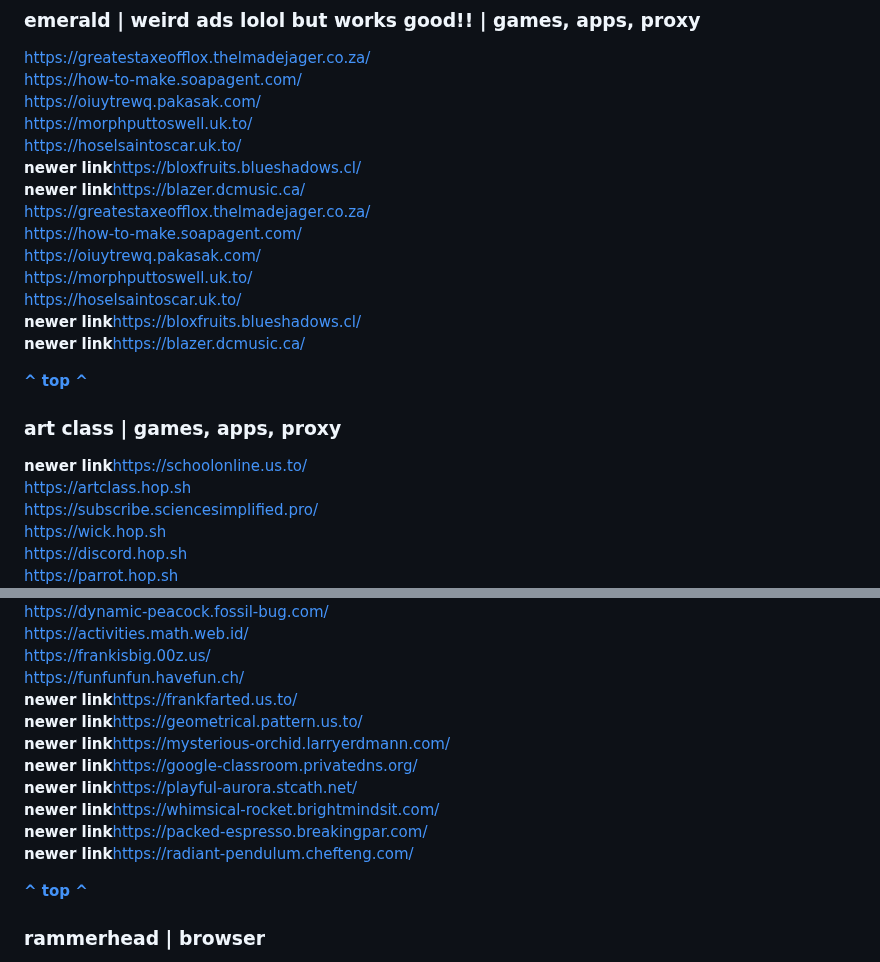
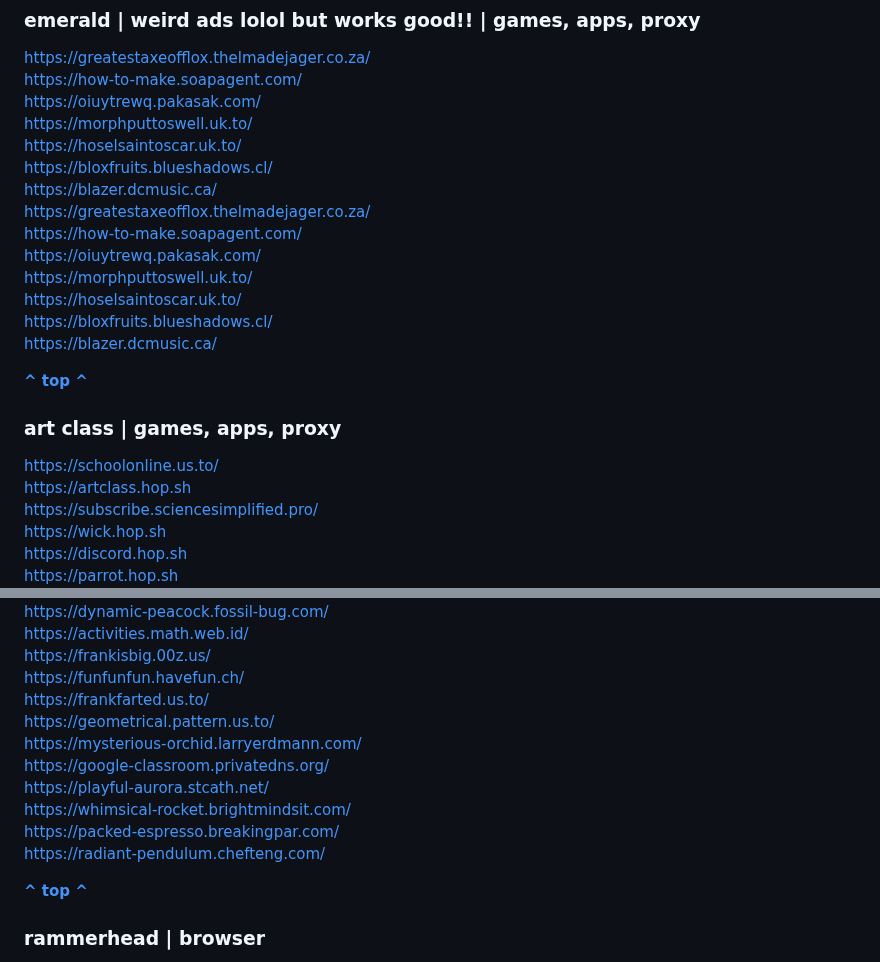
Before and after one commit to storm-tv/stormhub, a Markdown page: proxies.md, 2 parts joined by grey strips. GitHub-like rendering.

```diff
--- a/proxies.md
+++ b/proxies.md
@@ -86,20 +86,20 @@ https://how-to-make.soapagent.com/  <br>
 https://oiuytrewq.pakasak.com/ <br>
 https://morphputtoswell.uk.to/ <br>
 https://hoselsaintoscar.uk.to/ <br>
-**newer link**https://bloxfruits.blueshadows.cl/ <br>
-**newer link**https://blazer.dcmusic.ca/ <br>
+https://bloxfruits.blueshadows.cl/ <br>
+https://blazer.dcmusic.ca/ <br>
 https://greatestaxeofflox.thelmadejager.co.za/ <br>
 https://how-to-make.soapagent.com/  <br>
 https://oiuytrewq.pakasak.com/ <br>
 https://morphputtoswell.uk.to/ <br>
 https://hoselsaintoscar.uk.to/ <br>
-**newer link**https://bloxfruits.blueshadows.cl/ <br>
-**newer link**https://blazer.dcmusic.ca/ <br>
+https://bloxfruits.blueshadows.cl/ <br>
+https://blazer.dcmusic.ca/ <br>
 
 **[^ top ^](https://github.com/storm-tv/stormhub/blob/main/proxies.md#shortcuts)**
 
 ### art class | games, apps, proxy
-**newer link**https://schoolonline.us.to/ <br>
+https://schoolonline.us.to/ <br>
 https://artclass.hop.sh <br>
 https://subscribe.sciencesimplified.pro/ <br>
 https://wick.hop.sh <br>
@@ -147,14 +147,14 @@ https://dynamic-peacock.fossil-bug.com/ <br>
 https://activities.math.web.id/ <br>
 https://frankisbig.00z.us/ <br>
 https://funfunfun.havefun.ch/ <br>
-**newer link**https://frankfarted.us.to/ <br>
-**newer link**https://geometrical.pattern.us.to/ <br>
-**newer link**https://mysterious-orchid.larryerdmann.com/ <br>
-**newer link**https://google-classroom.privatedns.org/ <br>
-**newer link**https://playful-aurora.stcath.net/ <br>
-**newer link**https://whimsical-rocket.brightmindsit.com/ <br>
-**newer link**https://packed-espresso.breakingpar.com/ <br>
-**newer link**https://radiant-pendulum.chefteng.com/ <br>
+https://frankfarted.us.to/ <br>
+https://geometrical.pattern.us.to/ <br>
+https://mysterious-orchid.larryerdmann.com/ <br>
+https://google-classroom.privatedns.org/ <br>
+https://playful-aurora.stcath.net/ <br>
+https://whimsical-rocket.brightmindsit.com/ <br>
+https://packed-espresso.breakingpar.com/ <br>
+https://radiant-pendulum.chefteng.com/ <br>
 
 **[^ top ^](https://github.com/storm-tv/stormhub/blob/main/proxies.md#shortcuts)**
 
```
Also changed, not shown: other parts of proxies.md (+33 -33 lines).
